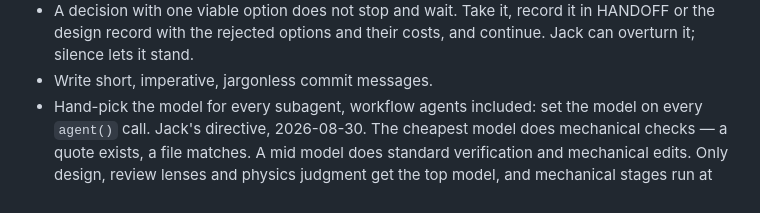
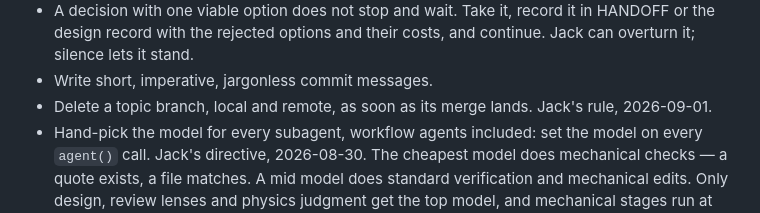
Before and after one commit to Screendead/fluid-simulation-app, a Markdown page: CLAUDE.md, the part around the change. Drawn GitHub-style.

Commit message:
Record the branch-deletion rule

```diff
--- a/CLAUDE.md
+++ b/CLAUDE.md
@@ -174,6 +174,8 @@ Do not edit these by hand.
   it in HANDOFF or the design record with the rejected options and their
   costs, and continue. Jack can overturn it; silence lets it stand.
 - Write short, imperative, jargonless commit messages.
+- Delete a topic branch, local and remote, as soon as its merge
+  lands. Jack's rule, 2026-09-01.
 - Hand-pick the model for every subagent, workflow agents included: set
   the model on every `agent()` call. Jack's directive, 2026-08-30. The
   cheapest model does mechanical checks — a quote exists, a file
```
